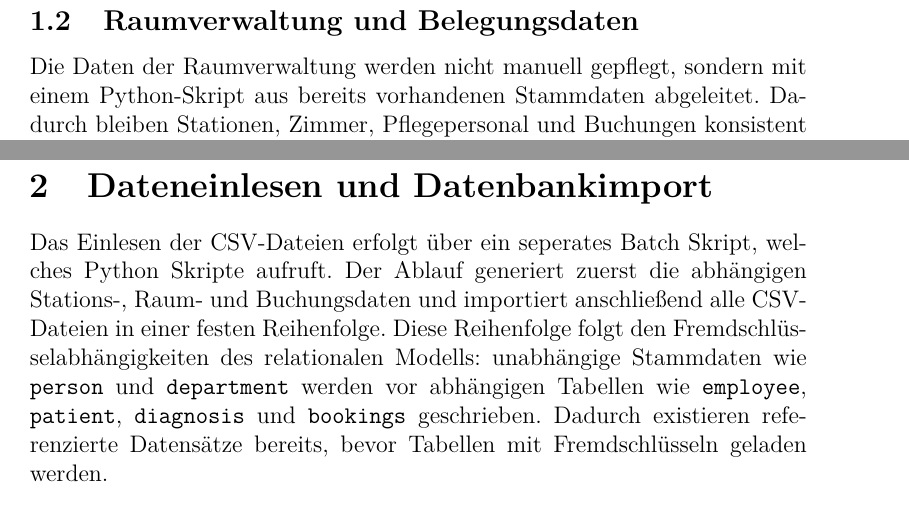
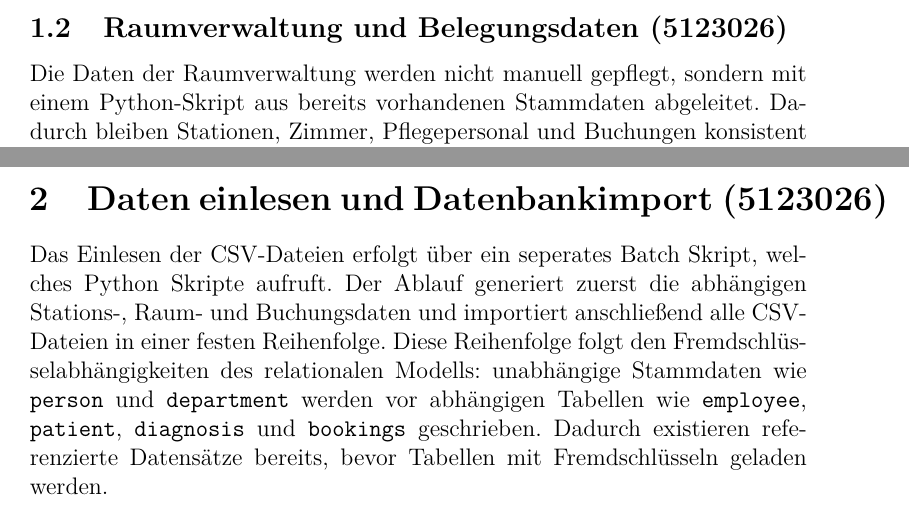
Before and after one commit to Gottschalk125/adt-documentation, a LaTeX document (Abgabe_Gesamt/Abgabe_2/main.tex, which reads Abgabe_Gesamt/Abgabe_2/Dateneinlesen/Dateneinlesen.tex, Abgabe_Gesamt/Abgabe_2/DatenquellenUndVerarbeitung/facilities.tex): two parts of pages 5 and 11 of 27, joined at a grey line, cut so that both start at the same text. Compiled offline with pdfLaTeX.

Commit message:
docs: added matriculation number

```diff
--- a/Abgabe_Gesamt/Abgabe_2/Dateneinlesen/Dateneinlesen.tex
+++ b/Abgabe_Gesamt/Abgabe_2/Dateneinlesen/Dateneinlesen.tex
@@ -1,4 +1,4 @@
-\section{Dateneinlesen und Datenbankimport}
+\section{Daten einlesen und Datenbankimport (5123026)}
 
 Das Einlesen der CSV-Dateien erfolgt über ein seperates Batch Skript, welches Python Skripte aufruft. Der Ablauf generiert zuerst die
 abhängigen Stations-, Raum- und Buchungsdaten und importiert anschließend alle CSV-Dateien in einer
--- a/Abgabe_Gesamt/Abgabe_2/DatenquellenUndVerarbeitung/facilities.tex
+++ b/Abgabe_Gesamt/Abgabe_2/DatenquellenUndVerarbeitung/facilities.tex
@@ -1,4 +1,4 @@
-\subsection{Raumverwaltung und Belegungsdaten}
+\subsection{Raumverwaltung und Belegungsdaten (5123026)}
 
 Die Daten der Raumverwaltung werden nicht manuell gepflegt, sondern mit einem Python-Skript aus
 bereits vorhandenen Stammdaten abgeleitet. Dadurch bleiben Stationen, Zimmer, Pflegepersonal und
```
